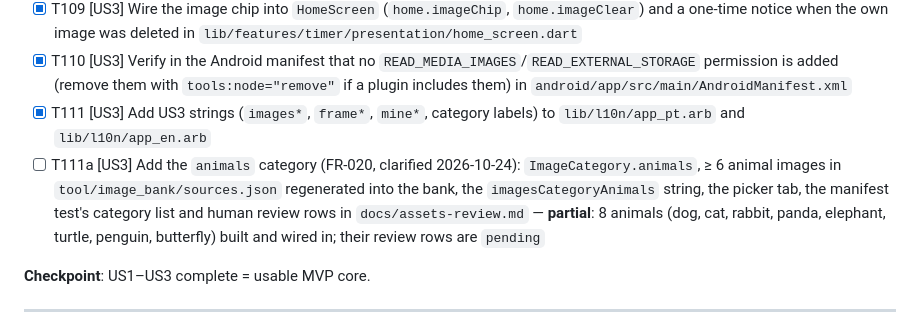
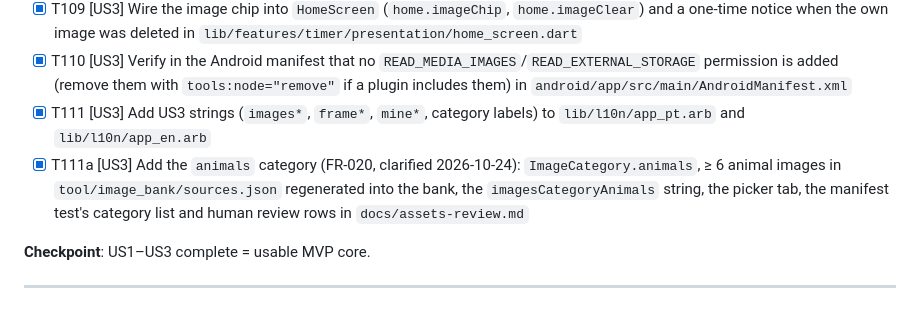
Before and after one commit to masterkey-07/kid-timer-app, a Markdown page: specs/001-visual-timer/tasks.md, the part around the change. Drawn GitHub-style.

```diff
--- a/specs/001-visual-timer/tasks.md
+++ b/specs/001-visual-timer/tasks.md
@@ -232,7 +232,7 @@ images", image on the dial with a fallback to colors.
 - [x] T109 [US3] Wire the image chip into `HomeScreen` (`home.imageChip`, `home.imageClear`) and a one-time notice when the own image was deleted in `lib/features/timer/presentation/home_screen.dart`
 - [x] T110 [US3] Verify in the Android manifest that no `READ_MEDIA_IMAGES`/`READ_EXTERNAL_STORAGE` permission is added (remove them with `tools:node="remove"` if a plugin includes them) in `android/app/src/main/AndroidManifest.xml`
 - [x] T111 [US3] Add US3 strings (`images*`, `frame*`, `mine*`, category labels) to `lib/l10n/app_pt.arb` and `lib/l10n/app_en.arb`
-- [ ] T111a [US3] Add the `animals` category (FR-020, clarified 2026-10-24): `ImageCategory.animals`, ≥ 6 animal images in `tool/image_bank/sources.json` regenerated into the bank, the `imagesCategoryAnimals` string, the picker tab, the manifest test's category list and human review rows in `docs/assets-review.md` — **partial**: 8 animals (dog, cat, rabbit, panda, elephant, turtle, penguin, butterfly) built and wired in; their review rows are `pending`
+- [x] T111a [US3] Add the `animals` category (FR-020, clarified 2026-10-24): `ImageCategory.animals`, ≥ 6 animal images in `tool/image_bank/sources.json` regenerated into the bank, the `imagesCategoryAnimals` string, the picker tab, the manifest test's category list and human review rows in `docs/assets-review.md`
 
 **Checkpoint**: US1–US3 complete = usable MVP core.
 
```
Also changed, not shown: docs/assets-review.md (+8 -8 lines).
